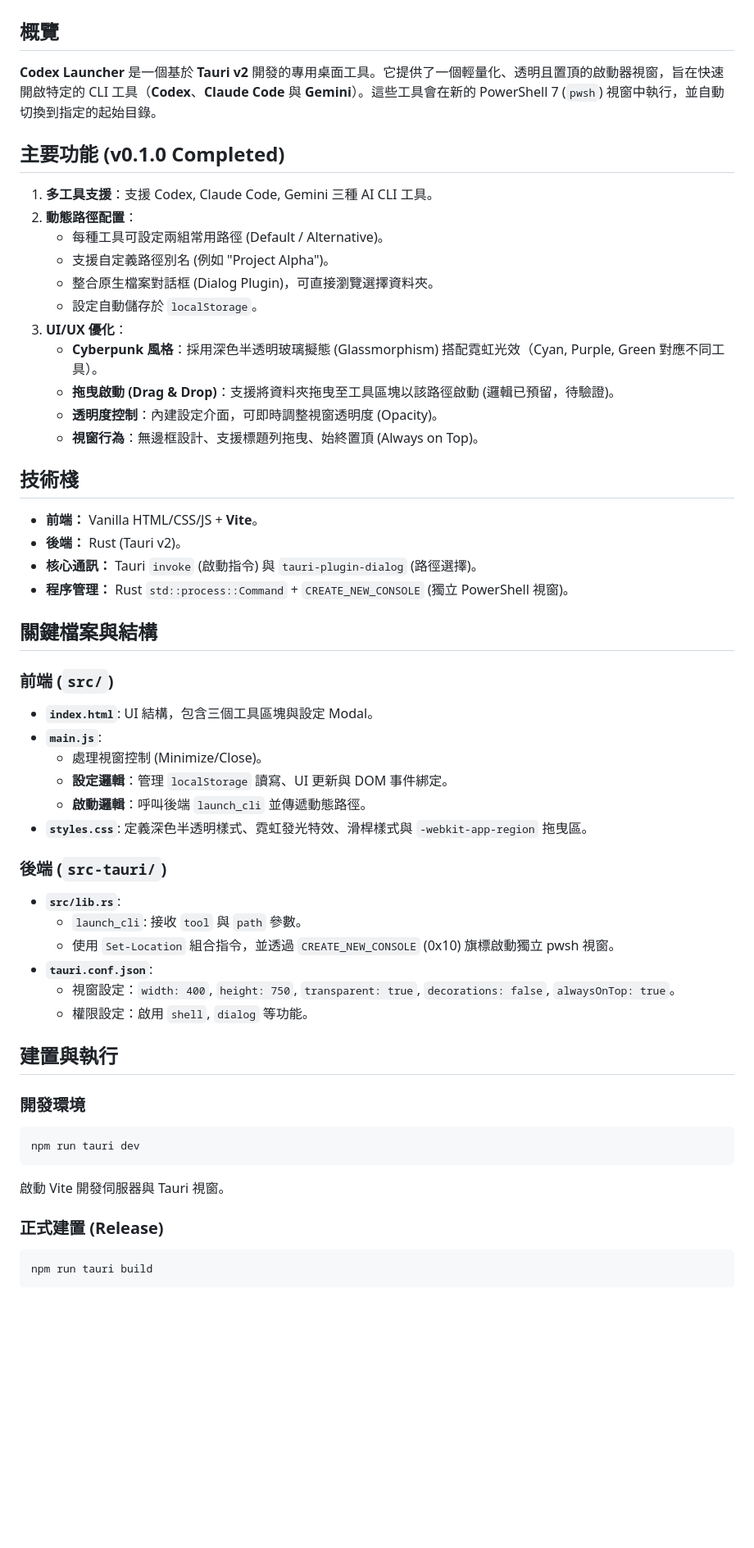
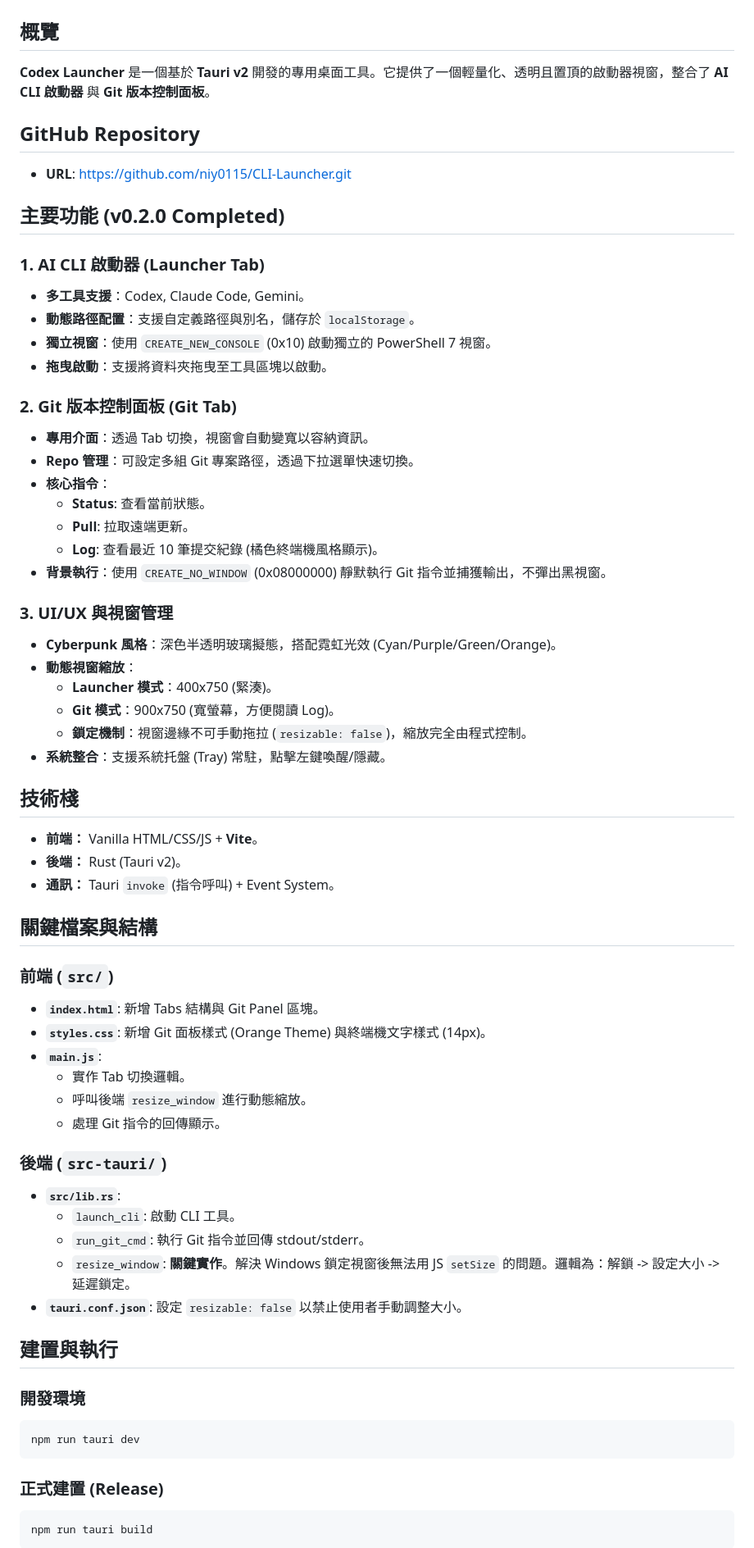
Before and after one commit to niy0115/CLI-Launcher, a Markdown page: GEMINI.md, the part around one of its changes. Shown at 82% size. Drawn GitHub-style; blank space fills up the shorter version.

Commit message:
docs: update GEMINI.md with v0.2.0 features

````diff
--- a/GEMINI.md
+++ b/GEMINI.md
@@ -1,44 +1,57 @@
 # 專案上下文：Codex Launcher
 
 ## 概覽
-**Codex Launcher** 是一個基於 **Tauri v2** 開發的專用桌面工具。它提供了一個輕量化、透明且置頂的啟動器視窗，旨在快速開啟特定的 CLI 工具（**Codex**、**Claude Code** 與 **Gemini**）。這些工具會在新的 PowerShell 7 (`pwsh`) 視窗中執行，並自動切換到指定的起始目錄。
+**Codex Launcher** 是一個基於 **Tauri v2** 開發的專用桌面工具。它提供了一個輕量化、透明且置頂的啟動器視窗，整合了 **AI CLI 啟動器** 與 **Git 版本控制面板**。
 
-## 主要功能 (v0.1.0 Completed)
-1.  **多工具支援**：支援 Codex, Claude Code, Gemini 三種 AI CLI 工具。
-2.  **動態路徑配置**：
-    -   每種工具可設定兩組常用路徑 (Default / Alternative)。
-    -   支援自定義路徑別名 (例如 "Project Alpha")。
-    -   整合原生檔案對話框 (Dialog Plugin)，可直接瀏覽選擇資料夾。
-    -   設定自動儲存於 `localStorage`。
-3.  **UI/UX 優化**：
-    -   **Cyberpunk 風格**：採用深色半透明玻璃擬態 (Glassmorphism) 搭配霓虹光效（Cyan, Purple, Green 對應不同工具）。
-    -   **拖曳啟動 (Drag & Drop)**：支援將資料夾拖曳至工具區塊以該路徑啟動 (邏輯已預留，待驗證)。
-    -   **透明度控制**：內建設定介面，可即時調整視窗透明度 (Opacity)。
-    -   **視窗行為**：無邊框設計、支援標題列拖曳、始終置頂 (Always on Top)。
+## GitHub Repository
+- **URL**: https://github.com/niy0115/CLI-Launcher.git
+
+## 主要功能 (v0.2.0 Completed)
+
+### 1. AI CLI 啟動器 (Launcher Tab)
+- **多工具支援**：Codex, Claude Code, Gemini。
+- **動態路徑配置**：支援自定義路徑與別名，儲存於 `localStorage`。
+- **獨立視窗**：使用 `CREATE_NEW_CONSOLE` (0x10) 啟動獨立的 PowerShell 7 視窗。
+- **拖曳啟動**：支援將資料夾拖曳至工具區塊以啟動。
+
+### 2. Git 版本控制面板 (Git Tab)
+- **專用介面**：透過 Tab 切換，視窗會自動變寬以容納資訊。
+- **Repo 管理**：可設定多組 Git 專案路徑，透過下拉選單快速切換。
+- **核心指令**：
+    - **Status**: 查看當前狀態。
+    - **Pull**: 拉取遠端更新。
+    - **Log**: 查看最近 10 筆提交紀錄 (橘色終端機風格顯示)。
+- **背景執行**：使用 `CREATE_NO_WINDOW` (0x08000000) 靜默執行 Git 指令並捕獲輸出，不彈出黑視窗。
+
+### 3. UI/UX 與視窗管理
+- **Cyberpunk 風格**：深色半透明玻璃擬態，搭配霓虹光效 (Cyan/Purple/Green/Orange)。
+- **動態視窗縮放**：
+    - **Launcher 模式**：400x750 (緊湊)。
+    - **Git 模式**：900x750 (寬螢幕，方便閱讀 Log)。
+    - **鎖定機制**：視窗邊緣不可手動拖拉 (`resizable: false`)，縮放完全由程式控制。
+- **系統整合**：支援系統托盤 (Tray) 常駐，點擊左鍵喚醒/隱藏。
 
 ## 技術棧
 - **前端：** Vanilla HTML/CSS/JS + **Vite**。
 - **後端：** Rust (Tauri v2)。
-- **核心通訊：** Tauri `invoke` (啟動指令) 與 `tauri-plugin-dialog` (路徑選擇)。
-- **程序管理：** Rust `std::process::Command` + `CREATE_NEW_CONSOLE` (獨立 PowerShell 視窗)。
+- **通訊：** Tauri `invoke` (指令呼叫) + Event System。
 
 ## 關鍵檔案與結構
 
 ### 前端 (`src/`)
-- **`index.html`**: UI 結構，包含三個工具區塊與設定 Modal。
+- **`index.html`**: 新增 Tabs 結構與 Git Panel 區塊。
+- **`styles.css`**: 新增 Git 面板樣式 (Orange Theme) 與終端機文字樣式 (14px)。
 - **`main.js`**:
-    -   處理視窗控制 (Minimize/Close)。
-    -   **設定邏輯**：管理 `localStorage` 讀寫、UI 更新與 DOM 事件綁定。
-    -   **啟動邏輯**：呼叫後端 `launch_cli` 並傳遞動態路徑。
-- **`styles.css`**: 定義深色半透明樣式、霓虹發光特效、滑桿樣式與 `-webkit-app-region` 拖曳區。
+    - 實作 Tab 切換邏輯。
+    - 呼叫後端 `resize_window` 進行動態縮放。
+    - 處理 Git 指令的回傳顯示。
 
 ### 後端 (`src-tauri/`)
 - **`src/lib.rs`**:
-    -   `launch_cli`: 接收 `tool` 與 `path` 參數。
-    -   使用 `Set-Location` 組合指令，並透過 `CREATE_NEW_CONSOLE` (0x10) 旗標啟動獨立 pwsh 視窗。
-- **`tauri.conf.json`**:
-    -   視窗設定：`width: 400`, `height: 750`, `transparent: true`, `decorations: false`, `alwaysOnTop: true`。
-    -   權限設定：啟用 `shell`, `dialog` 等功能。
+    - `launch_cli`: 啟動 CLI 工具。
+    - `run_git_cmd`: 執行 Git 指令並回傳 stdout/stderr。
+    - `resize_window`: **關鍵實作**。解決 Windows 鎖定視窗後無法用 JS `setSize` 的問題。邏輯為：解鎖 -> 設定大小 -> 延遲鎖定。
+- **`tauri.conf.json`**: 設定 `resizable: false` 以禁止使用者手動調整大小。
 
 ## 建置與執行
 
@@ -46,7 +59,6 @@
 ```bash
 npm run tauri dev
 ```
-啟動 Vite 開發伺服器與 Tauri 視窗。
 
 ### 正式建置 (Release)
 ```bash
````
Also changed, not shown: other parts of GEMINI.md (+4 -5 lines).
